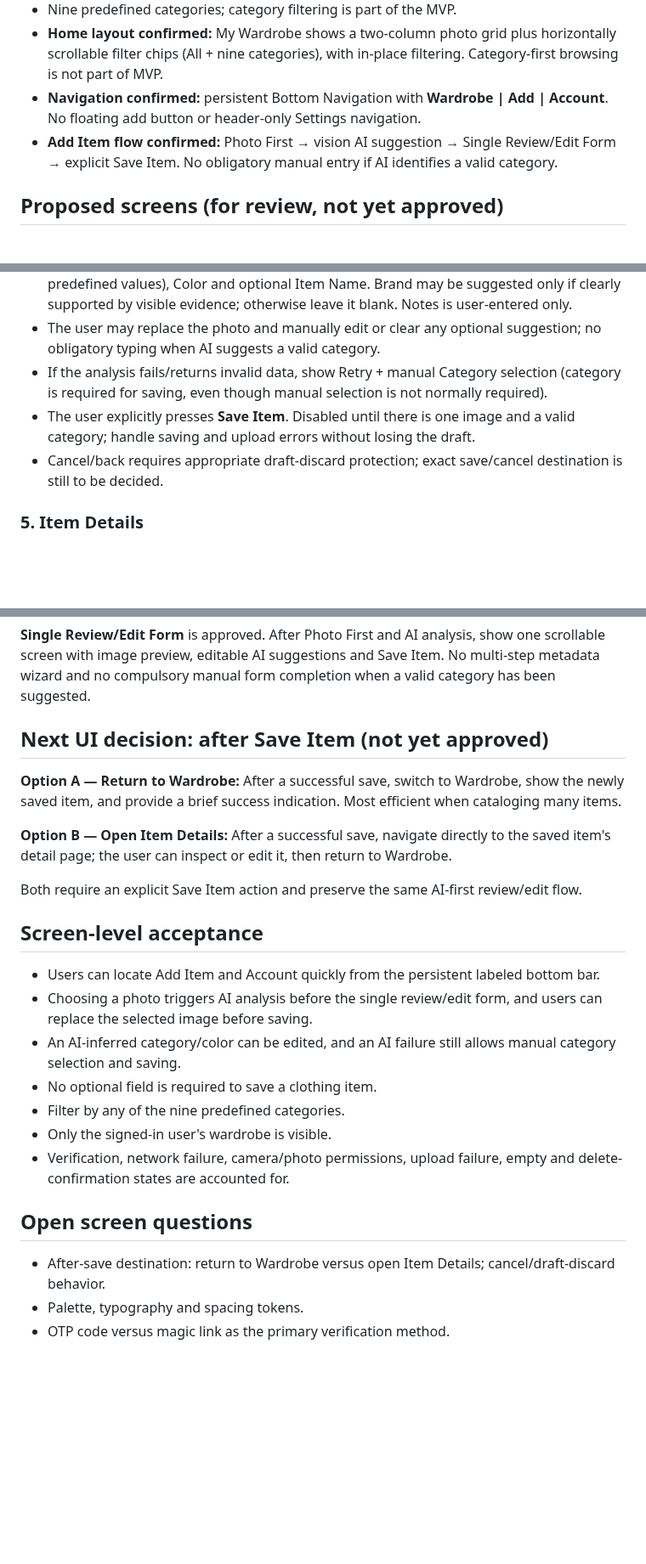
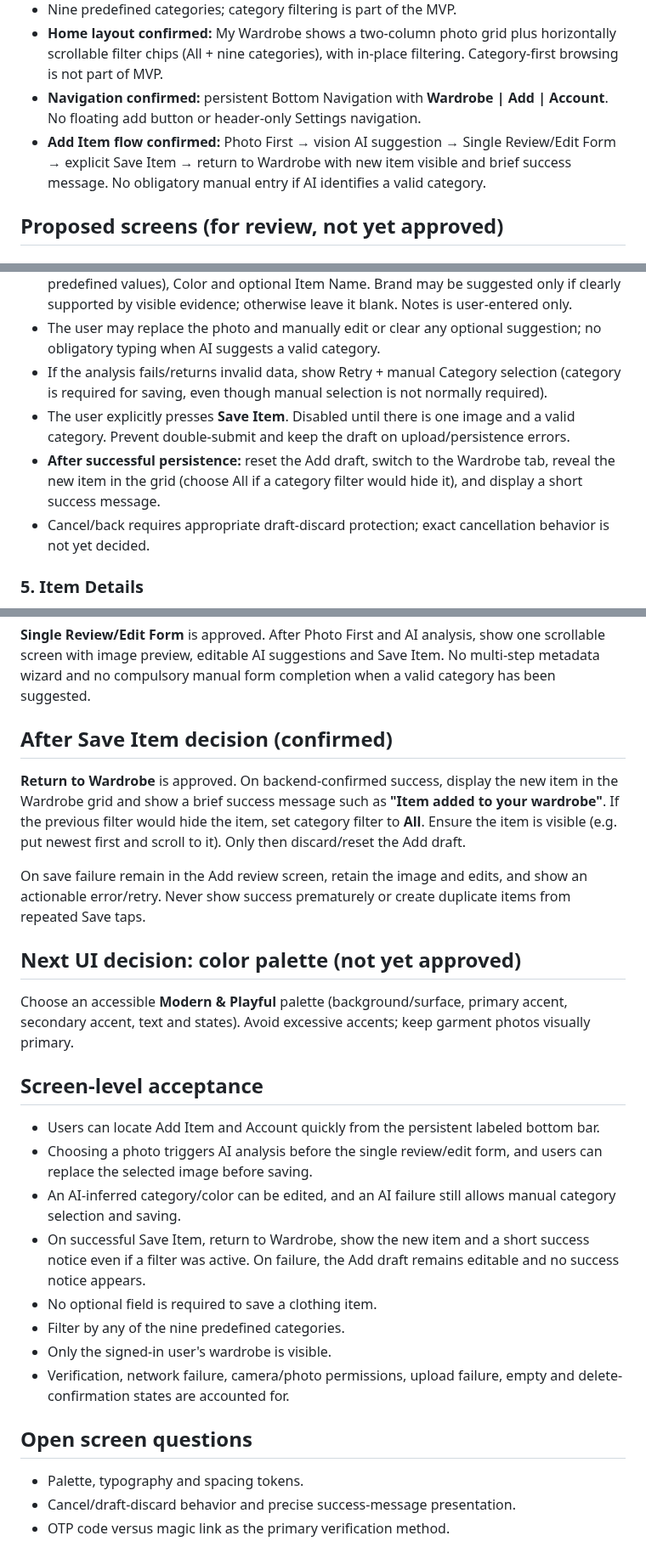
Before and after one commit to RoiSafran9/digital-wardrobe, a Markdown page: docs/SCREENS.md, 3 parts joined by grey strips. Shown at 85% size. Rendered like a GitHub page; blank space fills up the shorter version.

Commit message:
docs: confirm return to Wardrobe after successful item save

```diff
--- a/docs/SCREENS.md
+++ b/docs/SCREENS.md
@@ -10,7 +10,7 @@ Status: **Draft / screen planning** · Updated: 2026-10-15
 - Nine predefined categories; category filtering is part of the MVP.
 - **Home layout confirmed:** My Wardrobe shows a two-column photo grid plus horizontally scrollable filter chips (All + nine categories), with in-place filtering. Category-first browsing is not part of MVP.
 - **Navigation confirmed:** persistent Bottom Navigation with **Wardrobe | Add | Account**. No floating add button or header-only Settings navigation.
-- **Add Item flow confirmed:** Photo First → vision AI suggestion → Single Review/Edit Form → explicit Save Item. No obligatory manual entry if AI identifies a valid category.
+- **Add Item flow confirmed:** Photo First → vision AI suggestion → Single Review/Edit Form → explicit Save Item → return to Wardrobe with new item visible and brief success message. No obligatory manual entry if AI identifies a valid category.
 
 ## Proposed screens (for review, not yet approved)
 
@@ -39,8 +40,9 @@ Status: **Draft / screen planning** · Updated: 2026-10-15
 - On the **single scrollable review screen**, present an editable Category (one of the nine predefined values), Color and optional Item Name. Brand may be suggested only if clearly supported by visible evidence; otherwise leave it blank. Notes is user-entered only.
 - The user may replace the photo and manually edit or clear any optional suggestion; no obligatory typing when AI suggests a valid category.
 - If the analysis fails/returns invalid data, show Retry + manual Category selection (category is required for saving, even though manual selection is not normally required).
-- The user explicitly presses **Save Item**. Disabled until there is one image and a valid category; handle saving and upload errors without losing the draft.
-- Cancel/back requires appropriate draft-discard protection; exact save/cancel destination is still to be decided.
+- The user explicitly presses **Save Item**. Disabled until there is one image and a valid category. Prevent double-submit and keep the draft on upload/persistence errors.
+- **After successful persistence:** reset the Add draft, switch to the Wardrobe tab, reveal the new item in the grid (choose All if a category filter would hide it), and display a short success message.
+- Cancel/back requires appropriate draft-discard protection; exact cancellation behavior is not yet decided.
 
 ### 5. Item Details
 - Large photo, category, optional metadata, created date.
@@ -82,23 +84,25 @@ The tab bar should use clear icons and readable English labels, accommodate iPho
 ## Add Item completion layout (confirmed)
 **Single Review/Edit Form** is approved. After Photo First and AI analysis, show one scrollable screen with image preview, editable AI suggestions and Save Item. No multi-step metadata wizard and no compulsory manual form completion when a valid category has been suggested.
 
-## Next UI decision: after Save Item (not yet approved)
-**Option A — Return to Wardrobe:** After a successful save, switch to Wardrobe, show the newly saved item, and provide a brief success indication. Most efficient when cataloging many items.
+## After Save Item decision (confirmed)
+**Return to Wardrobe** is approved. On backend-confirmed success, display the new item in the Wardrobe grid and show a brief success message such as **"Item added to your wardrobe"**. If the previous filter would hide the item, set category filter to **All**. Ensure the item is visible (e.g. put newest first and scroll to it). Only then discard/reset the Add draft.
 
-**Option B — Open Item Details:** After a successful save, navigate directly to the saved item's detail page; the user can inspect or edit it, then return to Wardrobe.
+On save failure remain in the Add review screen, retain the image and edits, and show an actionable error/retry. Never show success prematurely or create duplicate items from repeated Save taps.
 
-Both require an explicit Save Item action and preserve the same AI-first review/edit flow.
+## Next UI decision: color palette (not yet approved)
+Choose an accessible **Modern & Playful** palette (background/surface, primary accent, secondary accent, text and states). Avoid excessive accents; keep garment photos visually primary.
 
 ## Screen-level acceptance
 - Users can locate Add Item and Account quickly from the persistent labeled bottom bar.
 - Choosing a photo triggers AI analysis before the single review/edit form, and users can replace the selected image before saving.
 - An AI-inferred category/color can be edited, and an AI failure still allows manual category selection and saving.
+- On successful Save Item, return to Wardrobe, show the new item and a short success notice even if a filter was active. On failure, the Add draft remains editable and no success notice appears.
 - No optional field is required to save a clothing item.
 - Filter by any of the nine predefined categories.
 - Only the signed-in user's wardrobe is visible.
 - Verification, network failure, camera/photo permissions, upload failure, empty and delete-confirmation states are accounted for.
 
 ## Open screen questions
-- After-save destination: return to Wardrobe versus open Item Details; cancel/draft-discard behavior.
 - Palette, typography and spacing tokens.
+- Cancel/draft-discard behavior and precise success-message presentation.
 - OTP code versus magic link as the primary verification method.
```
Also changed, not shown: other parts of docs/SCREENS.md (+1 -0 lines).
